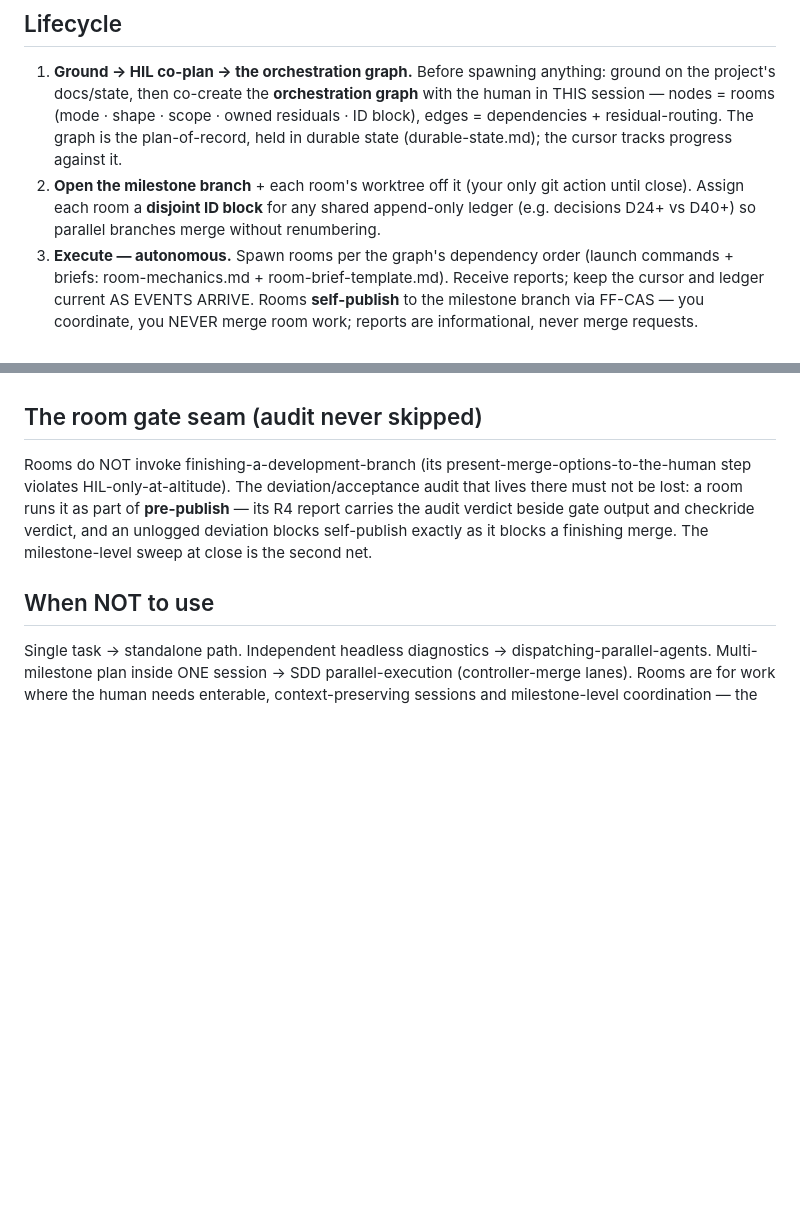
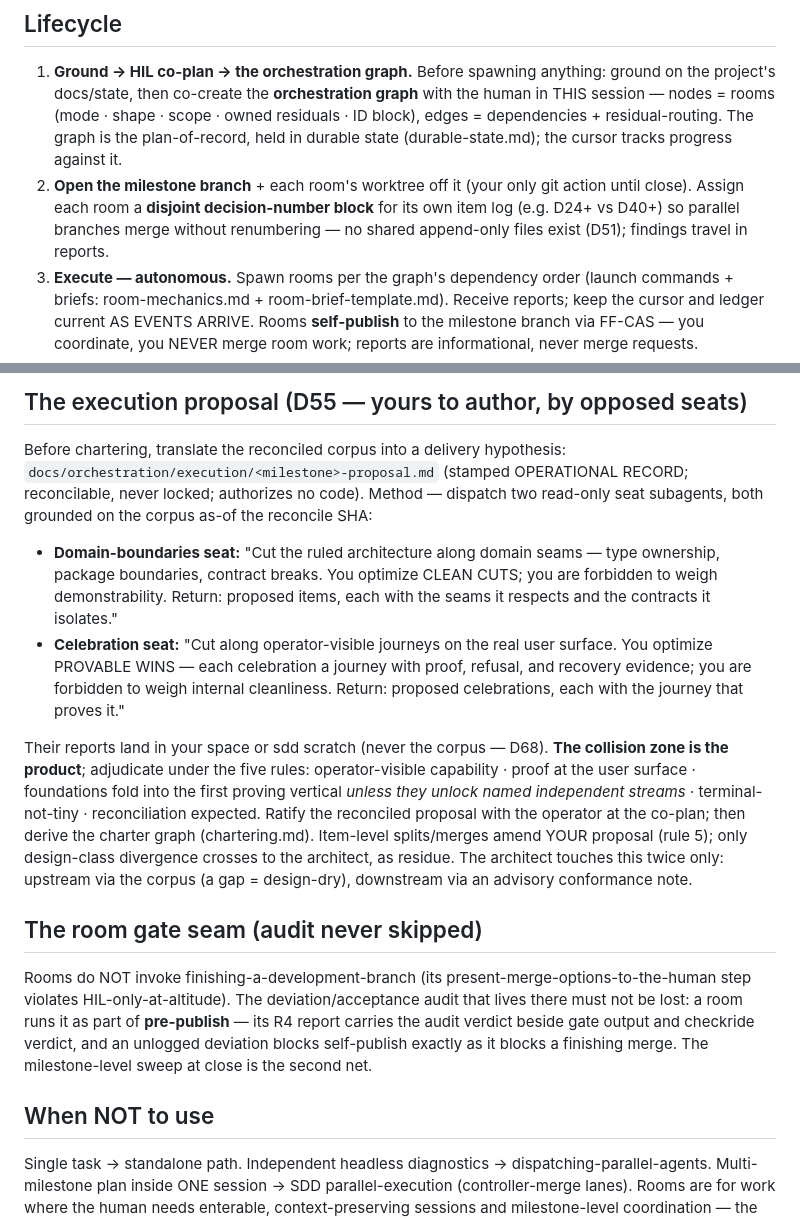
Before and after one commit to TadasValaitiz/superdev, a Markdown page: skills/orchestrator/SKILL.md, 2 parts joined by grey strips. Rendered like a GitHub page; blank space fills up the shorter version.

```diff
--- a/skills/orchestrator/SKILL.md
+++ b/skills/orchestrator/SKILL.md
@@ -76,8 +76,9 @@ Room **shapes**: design-only (brainstorm → rulings → hand back the doc) and
    dependencies + residual-routing. The graph is the plan-of-record, held in durable state
    (durable-state.md); the cursor tracks progress against it.
 2. **Open the milestone branch** + each room's worktree off it (your only git action until
-   close). Assign each room a **disjoint ID block** for any shared append-only ledger
-   (e.g. decisions D24+ vs D40+) so parallel branches merge without renumbering.
+   close). Assign each room a **disjoint decision-number block** for its own item log
+   (e.g. D24+ vs D40+) so parallel branches merge without renumbering — no shared
+   append-only files exist (D51); findings travel in reports.
 3. **Execute — autonomous.** Spawn rooms per the graph's dependency order (launch commands +
    briefs: room-mechanics.md + room-brief-template.md). Receive reports; keep the cursor and
    ledger current AS EVENTS ARRIVE. Rooms **self-publish** to the milestone branch via FF-CAS —
@@ -167,3 +176,27 @@ two altitudes. Seven duties, none of which make you a designer:
+## The execution proposal (D55 — yours to author, by opposed seats)
+
+Before chartering, translate the reconciled corpus into a delivery hypothesis:
+`docs/orchestration/execution/<milestone>-proposal.md` (stamped OPERATIONAL RECORD;
+reconcilable, never locked; authorizes no code). Method — dispatch two read-only seat
+subagents, both grounded on the corpus as-of the reconcile SHA:
+
+- **Domain-boundaries seat:** "Cut the ruled architecture along domain seams — type
+  ownership, package boundaries, contract breaks. You optimize CLEAN CUTS; you are
+  forbidden to weigh demonstrability. Return: proposed items, each with the seams it
+  respects and the contracts it isolates."
+- **Celebration seat:** "Cut along operator-visible journeys on the real user surface. You
+  optimize PROVABLE WINS — each celebration a journey with proof, refusal, and recovery
+  evidence; you are forbidden to weigh internal cleanliness. Return: proposed celebrations,
+  each with the journey that proves it."
+
+Their reports land in your space or sdd scratch (never the corpus — D68). **The collision
+zone is the product**; adjudicate under the five rules: operator-visible capability · proof
+at the user surface · foundations fold into the first proving vertical *unless they unlock
+named independent streams* · terminal-not-tiny · reconciliation expected. Ratify the
+reconciled proposal with the operator at the co-plan; then derive the charter graph
+(chartering.md). Item-level splits/merges amend YOUR proposal (rule 5); only design-class
+divergence crosses to the architect, as residue. The architect touches this twice only:
+upstream via the corpus (a gap = design-dry), downstream via an advisory conformance note.
 
 ## The room gate seam (audit never skipped)
 
```
Also changed, not shown: other parts of skills/orchestrator/SKILL.md (+48 -40 lines).
